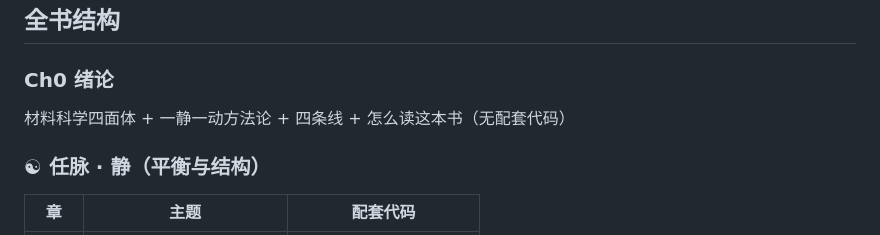
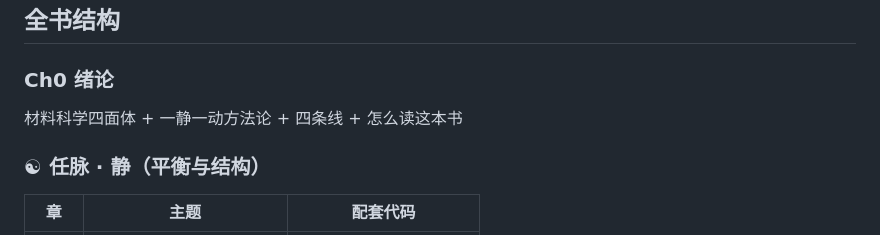
Before and after one commit to inaturelz-coder/materials-rendu, a Markdown page: materials-rendu/README.md, the part around the change. Drawn GitHub-style.

```diff
--- a/materials-rendu/README.md
+++ b/materials-rendu/README.md
@@ -27,7 +27,7 @@
 ## 全书结构
 
 ### Ch0 绪论
-材料科学四面体 + 一静一动方法论 + 四条线 + 怎么读这本书（无配套代码）
+材料科学四面体 + 一静一动方法论 + 四条线 + 怎么读这本书
 
 ### ☯ 任脉 · 静（平衡与结构）
 | 章 | 主题 | 配套代码 |
```
